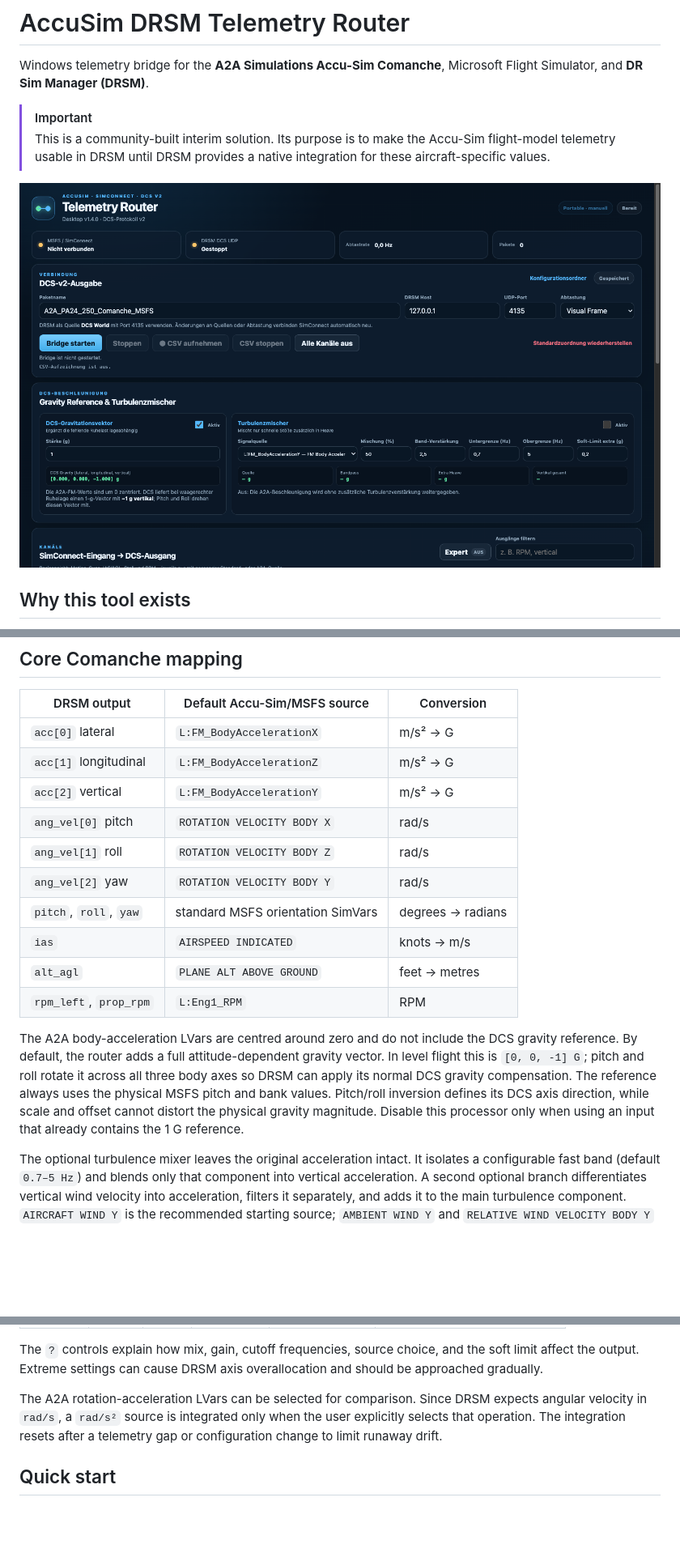
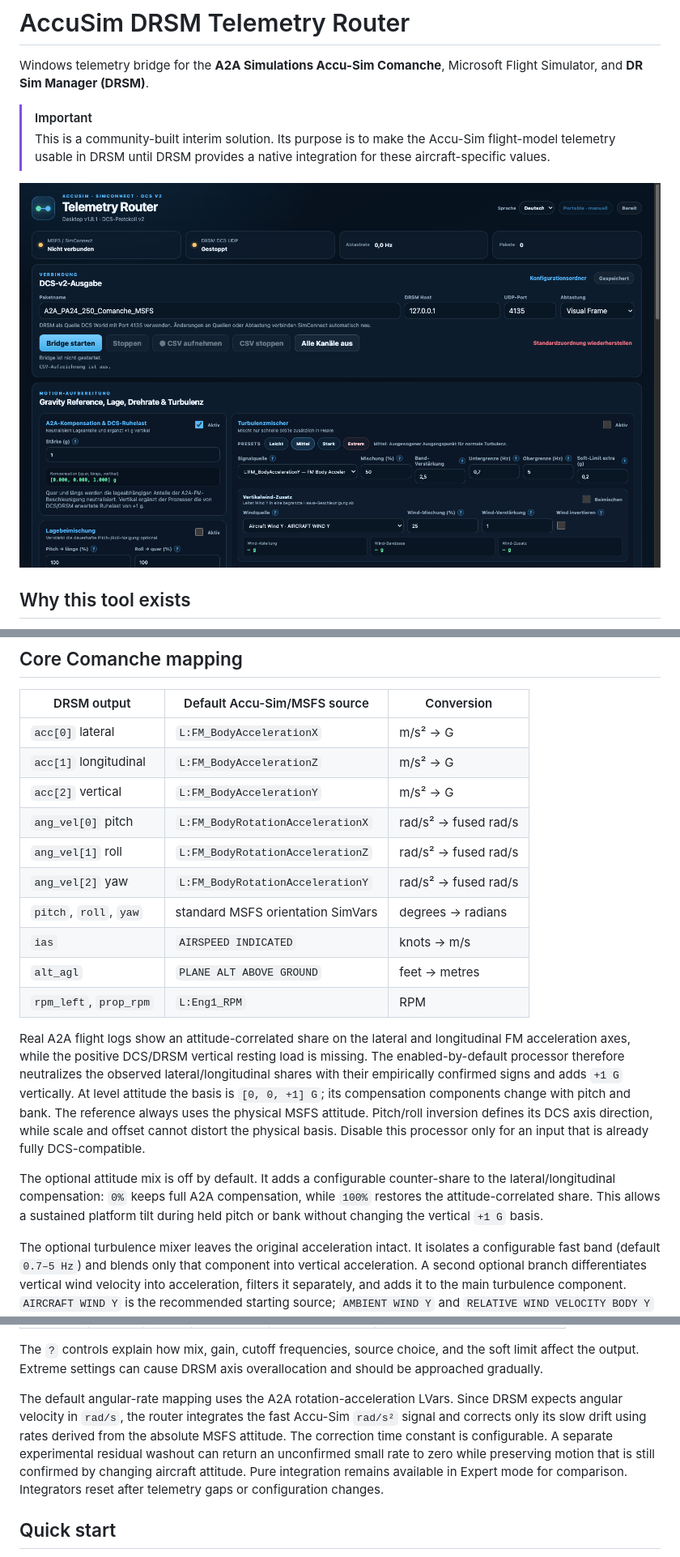
Before and after one commit to iNherjer/AccuSim-DRSM-Telemetry-Router, a Markdown page: README.md, 3 parts joined by grey strips. Shown at 81% size. Drawn GitHub-style; pictures changed too: docs/images/telemetry-router-basic.png; blank space fills up the shorter version.

Commit message:
Release telemetry router v1.8.1

```diff
--- a/README.md
+++ b/README.md
@@ -86,23 +90,28 @@ Telemetry Router ── mapping / unit conversion ──► DCS v2 JSON over UDP
 | `acc[0]` lateral | `L:FM_BodyAccelerationX` | m/s² → G |
 | `acc[1]` longitudinal | `L:FM_BodyAccelerationZ` | m/s² → G |
 | `acc[2]` vertical | `L:FM_BodyAccelerationY` | m/s² → G |
-| `ang_vel[0]` pitch | `ROTATION VELOCITY BODY X` | rad/s |
-| `ang_vel[1]` roll | `ROTATION VELOCITY BODY Z` | rad/s |
-| `ang_vel[2]` yaw | `ROTATION VELOCITY BODY Y` | rad/s |
+| `ang_vel[0]` pitch | `L:FM_BodyRotationAccelerationX` | rad/s² → fused rad/s |
+| `ang_vel[1]` roll | `L:FM_BodyRotationAccelerationZ` | rad/s² → fused rad/s |
+| `ang_vel[2]` yaw | `L:FM_BodyRotationAccelerationY` | rad/s² → fused rad/s |
 | `pitch`, `roll`, `yaw` | standard MSFS orientation SimVars | degrees → radians |
 | `ias` | `AIRSPEED INDICATED` | knots → m/s |
 | `alt_agl` | `PLANE ALT ABOVE GROUND` | feet → metres |
 | `rpm_left`, `prop_rpm` | `L:Eng1_RPM` | RPM |
 
-The A2A body-acceleration LVars are centred around zero and do not include the
-DCS gravity reference. By default, the router adds a full attitude-dependent
-gravity vector. In level flight this is `[0, 0, -1] G`; pitch and roll rotate it
-across all three body axes so DRSM can apply its normal DCS gravity compensation.
-The reference always uses the physical MSFS pitch and bank values. Pitch/roll
-inversion defines its DCS axis direction, while scale and offset cannot distort
-the physical gravity magnitude.
-Disable this processor only when using an input that already contains the 1 G
-reference.
+Real A2A flight logs show an attitude-correlated share on the lateral and
+longitudinal FM acceleration axes, while the positive DCS/DRSM vertical resting
+load is missing. The enabled-by-default processor therefore neutralizes the
+observed lateral/longitudinal shares with their empirically confirmed signs and
+adds `+1 G` vertically. At level attitude the basis is `[0, 0, +1] G`; its
+compensation components change with pitch and bank. The reference always uses
+the physical MSFS attitude. Pitch/roll inversion defines its DCS axis direction,
+while scale and offset cannot distort the physical basis. Disable this processor
+only for an input that is already fully DCS-compatible.
+
+The optional attitude mix is off by default. It adds a configurable counter-share
+to the lateral/longitudinal compensation: `0%` keeps full A2A compensation, while
+`100%` restores the attitude-correlated share. This allows a sustained platform
+tilt during held pitch or bank without changing the vertical `+1 G` basis.
 
 The optional turbulence mixer leaves the original acceleration intact. It
 isolates a configurable fast band (default `0.7–5 Hz`) and blends only that
@@ -136,10 +145,14 @@ The `?` controls explain how mix, gain, cutoff frequencies, source choice, and
 the soft limit affect the output. Extreme settings can cause DRSM axis
 overallocation and should be approached gradually.
 
-The A2A rotation-acceleration LVars can be selected for comparison. Since DRSM
-expects angular velocity in `rad/s`, a `rad/s²` source is integrated only when
-the user explicitly selects that operation. The integration resets after a
-telemetry gap or configuration change to limit runaway drift.
+The default angular-rate mapping uses the A2A rotation-acceleration LVars. Since
+DRSM expects angular velocity in `rad/s`, the router integrates the fast Accu-Sim
+`rad/s²` signal and corrects only its slow drift using rates derived from the
+absolute MSFS attitude. The correction time constant is configurable. A separate
+experimental residual washout can return an unconfirmed small rate to zero while
+preserving motion that is still confirmed by changing aircraft attitude. Pure
+integration remains available in Expert mode for comparison. Integrators reset
+after telemetry gaps or configuration changes.
 
 ## Quick start
 
```
Also changed, not shown: other parts of README.md (+6 -2 lines), 13 other files.
